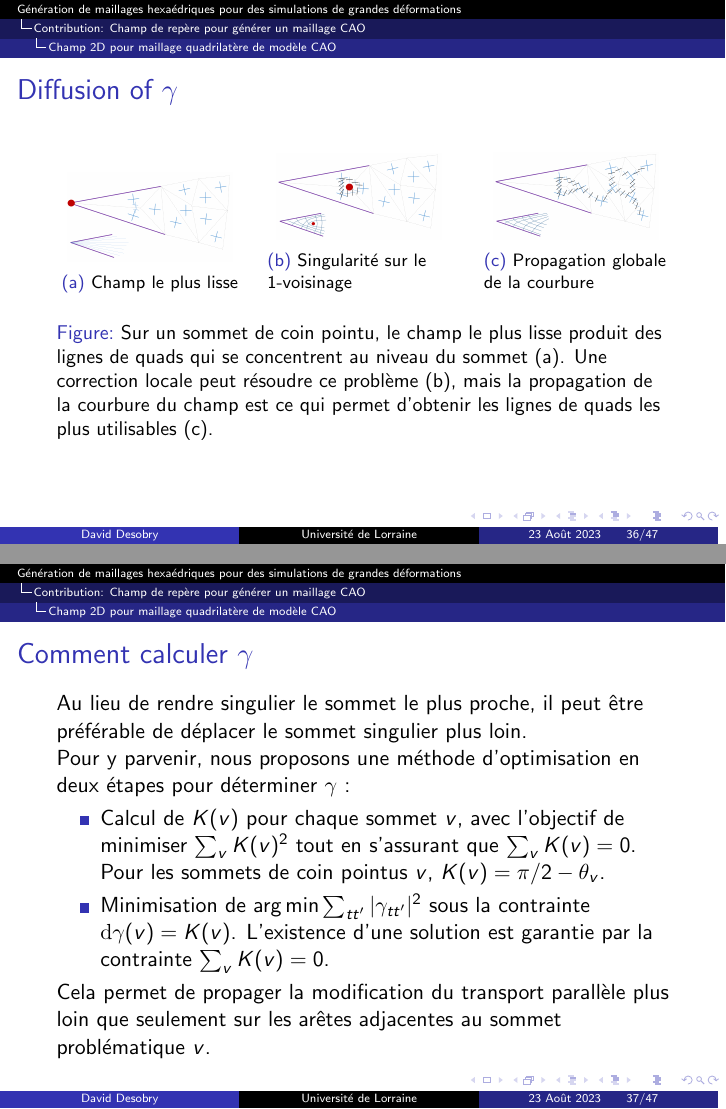
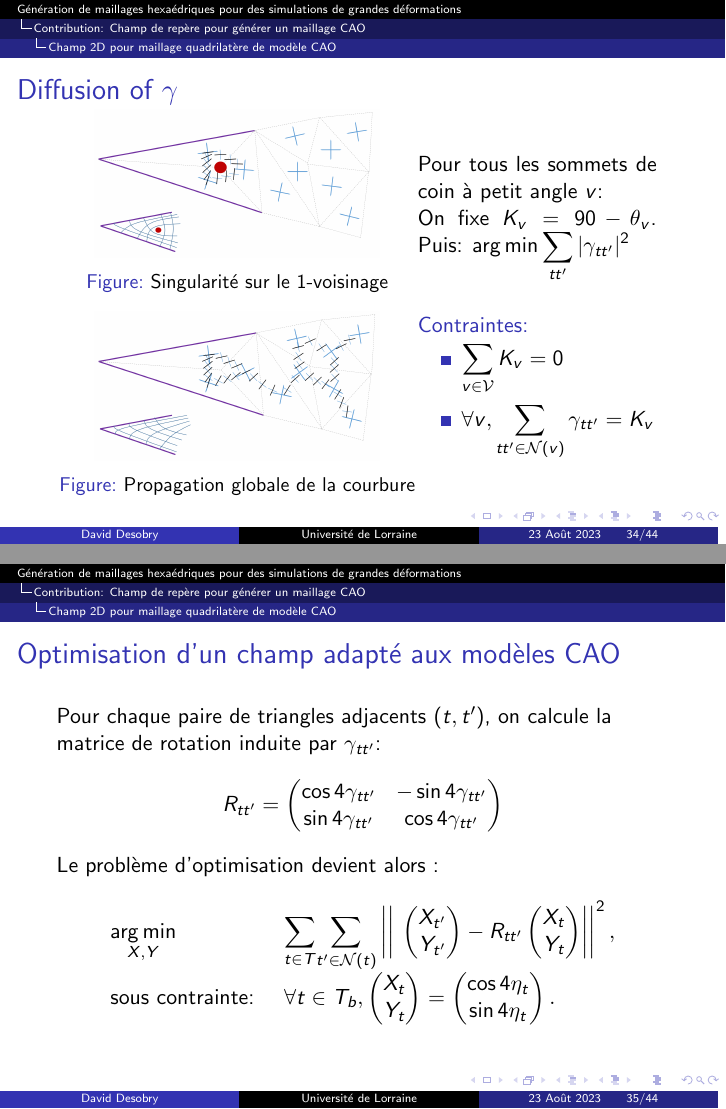
Before and after one commit to ddesobry/HexSimuSlides, LaTeX slides (main.tex, which reads tex/cadff.tex): pages 52 and 53 of 64 before the commit and pages 44 and 45 of 55 after it, joined at a grey line. Compiled offline with pdfLaTeX.

Commit message:
chap cadff

```diff
--- a/tex/cadff.tex
+++ b/tex/cadff.tex
@@ -394,41 +395,45 @@
 \begin{frame}{Diffusion of $\gamma$}
 
+    \begin{minipage}{0.59\textwidth}
     \begin{figure}
-    \centering
-    \begin{subfigure}{.3\textwidth}
       \centering
-      \includegraphics[width=0.9\linewidth]{img/cadff/sharp0}
-      \caption{Champ le plus lisse}
-    \end{subfigure}%
-    \hspace{0.03\textwidth}
-    \begin{subfigure}{.3\textwidth}
-      \centering
-      \includegraphics[width=0.9\linewidth]{img/cadff/sharp1}
+      \only<1>{\includegraphics[width=0.79\linewidth]{img/cadff/sharp0}
+      \caption{Champ le plus lisse}}
+      \includegraphics[width=0.79\linewidth]{img/cadff/sharp1}
       \caption{Singularité sur le 1-voisinage}
-    \end{subfigure}
-    \hspace{0.03\textwidth}
-    \begin{subfigure}{.3\textwidth}
-      \centering
-      \includegraphics[width=0.9\linewidth]{img/cadff/sharp2}
-      \caption{Propagation globale de la courbure}
-    \end{subfigure}%
-    \caption{Sur un sommet de coin pointu, le champ le plus lisse produit des lignes de quads qui se concentrent au niveau du sommet (a). Une correction locale peut
-    résoudre ce problème (b), mais la propagation de la courbure du champ est ce qui permet d'obtenir les lignes de quads les plus utilisables (c).}
-    \label{fig:cadff:sharp2}
+      \only<2>{\includegraphics[width=0.79\linewidth]{img/cadff/sharp2}
+      \caption{Propagation globale de la courbure}}
     \end{figure}
+    \end{minipage}%
+    \begin{minipage}{0.39\textwidth}
+        Pour tous les sommets de coin à petit angle \(v\):\\
+        On fixe \(K_v = 90 - \theta_v\).
+        \only<2>{Puis: \(\argmin \displaystyle\sum_{tt'}|\gamma_{tt'}|^2\)}
+
+        \vspace{1em}
+        \begin{block}{Contraintes:}
+            \begin{itemize}
+                \item \(\displaystyle\sum_{v \in \mathcal{V}} K_v =0\)
+                \item $ \forall v,\displaystyle\sum_{tt' \in \mathcal{N}(v)}\gamma_{tt'} = K_v$
+            \end{itemize}
+        \end{block}
+    \end{minipage}
 
 \end{frame}
 
-\begin{frame}{Comment calculer $\gamma$}
+\begin{frame}{Optimisation d'un champ adapté aux modèles CAO}
 
-    Au lieu de rendre singulier le sommet le plus proche, il peut être préférable de déplacer le sommet singulier plus loin.
+    Pour chaque paire de triangles adjacents $(t, t')$, on calcule la matrice de rotation
+    induite par $\gamma_{tt'}$:
+    $$R_{tt'} = \begin{pmatrix}\cos4\gamma_{tt'} & -\sin4\gamma_{tt'} \\ \sin4\gamma_{tt'} & \cos4\gamma_{tt'} \end{pmatrix}$$
+    Le problème d'optimisation devient alors :
 
-    Pour y parvenir, nous proposons une méthode d'optimisation en deux étapes pour déterminer $\gamma$ :
-    \begin{itemize}
-        \item Calcul de $K(v)$ pour chaque sommet $v$, avec l'objectif de minimiser $\sum_v K(v)^2$ tout en s'assurant que $\sum_v K(v)=0$. Pour les sommets de coin pointus $v$, $K(v) = \pi/2 - \theta_v$.
-        \item Minimisation de $\argmin \sum_{tt'}|\gamma_{tt'}|^2$ sous la contrainte $\mathrm{d}\gamma(v) = K(v)$. L'existence d'une solution est garantie par la contrainte $\sum_v K(v)=0$.
-    \end{itemize}
-
-    Cela permet de propager la modification du transport parallèle plus loin que seulement sur les arêtes adjacentes au sommet problématique $v$.
+    \begin{equation*}
+        \begin{array}{ll}
+        \underset{X, Y}{\argmin} & \underset{t \in T}{\displaystyle\sum} \underset{t' \in \mathcal{N}(t)}{\displaystyle\sum} \left|\left|\ \begin{pmatrix} X_{t'}\\ Y_{t'}\end{pmatrix} - R_{tt'} \begin{pmatrix} X_{t}\\ Y_{t}\end{pmatrix} \right|\right|^2, \\
+        \text{sous contrainte: } & \forall t \in T_b, \begin{pmatrix} X_{t}\\ Y_{t}\end{pmatrix} = \begin{pmatrix} \cos4\eta_t\\ \sin4\eta_t\end{pmatrix}.
+        \end{array}
+        \label{eq:cadff_ff_2D_surface_optim}
+    \end{equation*}
 
 \end{frame}
```
Also changed, not shown: tex/cadff.tex (91 more changed lines).
